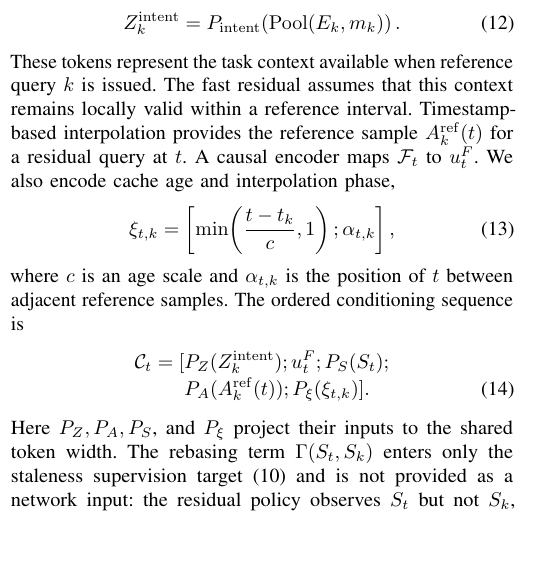
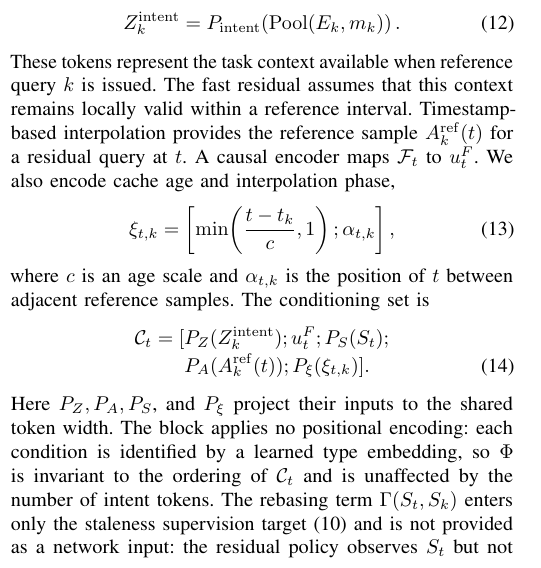
Before and after one commit to Ju6276/ICRA2027Submission, a LaTeX paper (main.tex, which reads 03_methods.tex): part of one column of page 4 of 9, cut so that both start at the same text, the shorter picture padded with empty space. Compiled offline with pdfLaTeX.

Commit message:
Describe the conditioning inputs as an unordered set
The residual block applies no positional encoding and identifies each
condition by a learned type embedding, so calling the inputs an ordered
sequence implied a positional scheme the model does not use. State the
invariance instead, which also explains why the number of intent tokens
can change without shifting the remaining encodings.

Co-authored-by: Cursor <cursoragent@cursor.com>

```diff
--- a/03_methods.tex
+++ b/03_methods.tex
@@ -135,14 +135,14 @@ These tokens represent the task context available when reference query $k$ is is
     \left[\min\!\left(\frac{t-t_k}{c},1\right);\alpha_{t,k}\right],
     \label{eq:time_features}
 \end{equation}
-where $c$ is an age scale and $\alpha_{t,k}$ is the position of $t$ between adjacent reference samples. The ordered conditioning sequence is
+where $c$ is an age scale and $\alpha_{t,k}$ is the position of $t$ between adjacent reference samples. The conditioning set is
 \begin{align}
     \mathcal C_t=[&P_Z(Z_k^{\mathrm{intent}});u_t^F;P_S(S_t);
     \nonumber\\[-2pt]
     &P_A(A_k^{\mathrm{ref}}(t));P_\xi(\xi_{t,k})].
     \label{eq:conditioning_set}
 \end{align}
-Here $P_Z,P_A,P_S$, and $P_\xi$ project their inputs to the shared token width. The rebasing term $\Gamma(S_t,S_k)$ enters only the staleness supervision target~\eqref{eq:staleness_target} and is not provided as a network input: the residual policy observes $S_t$ but not $S_k$, so the staleness head must infer the base-state gap from the current state together with the cached reference and intent tokens. Let $\mathcal C_t^{\mathrm{maskF}}=\operatorname{Mask}_F(\mathcal C_t)$ denote the same sequence with its force token masked.
+Here $P_Z,P_A,P_S$, and $P_\xi$ project their inputs to the shared token width. The block applies no positional encoding: each condition is identified by a learned type embedding, so $\Phi$ is invariant to the ordering of $\mathcal C_t$ and is unaffected by the number of intent tokens. The rebasing term $\Gamma(S_t,S_k)$ enters only the staleness supervision target~\eqref{eq:staleness_target} and is not provided as a network input: the residual policy observes $S_t$ but not $S_k$, so the staleness head must infer the base-state gap from the current state together with the cached reference and intent tokens. Let $\mathcal C_t^{\mathrm{maskF}}=\operatorname{Mask}_F(\mathcal C_t)$ denote the same set with its force token masked.
 
 An attention block $\Phi$ and learned query $q_{\mathrm{res}}$ predict two $K$-step corrections,
 \begin{align}
```
